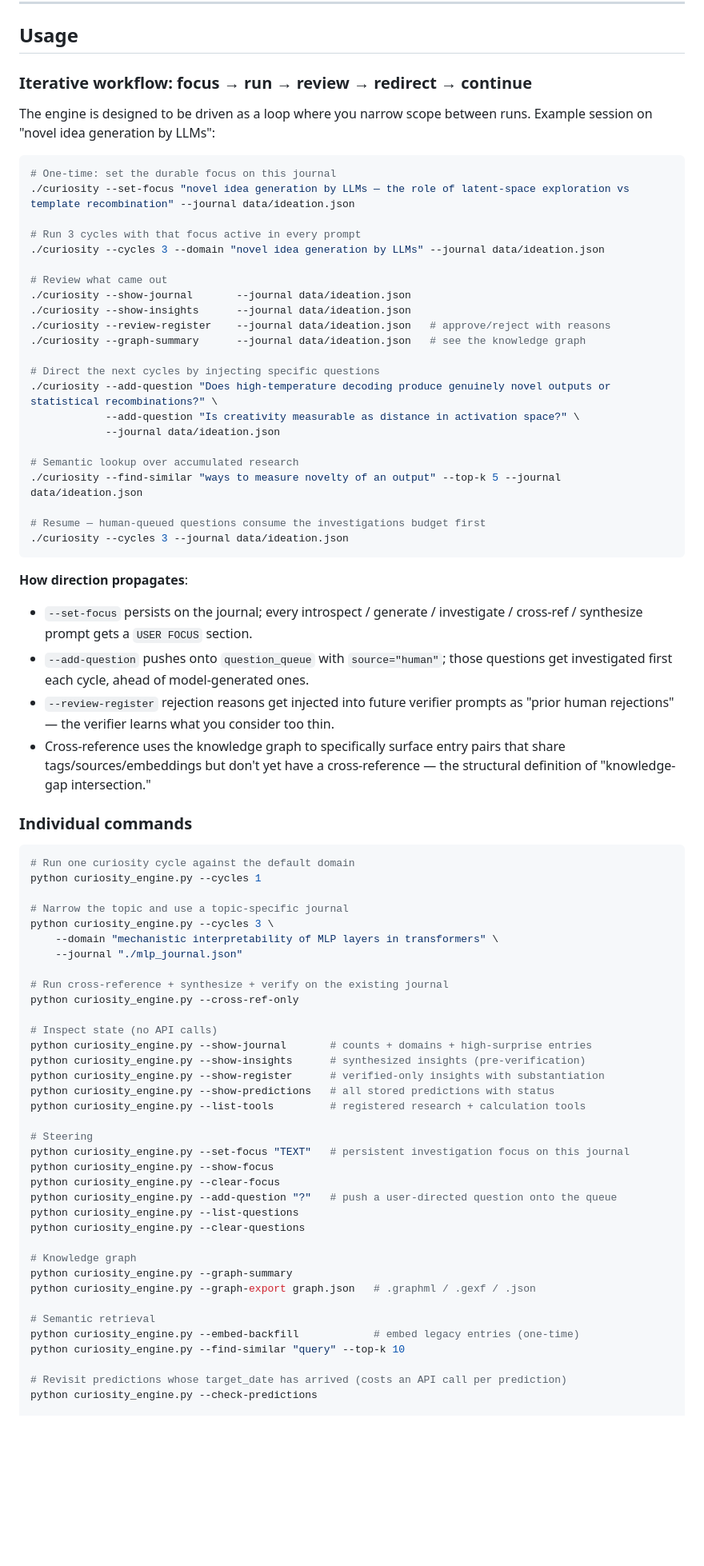
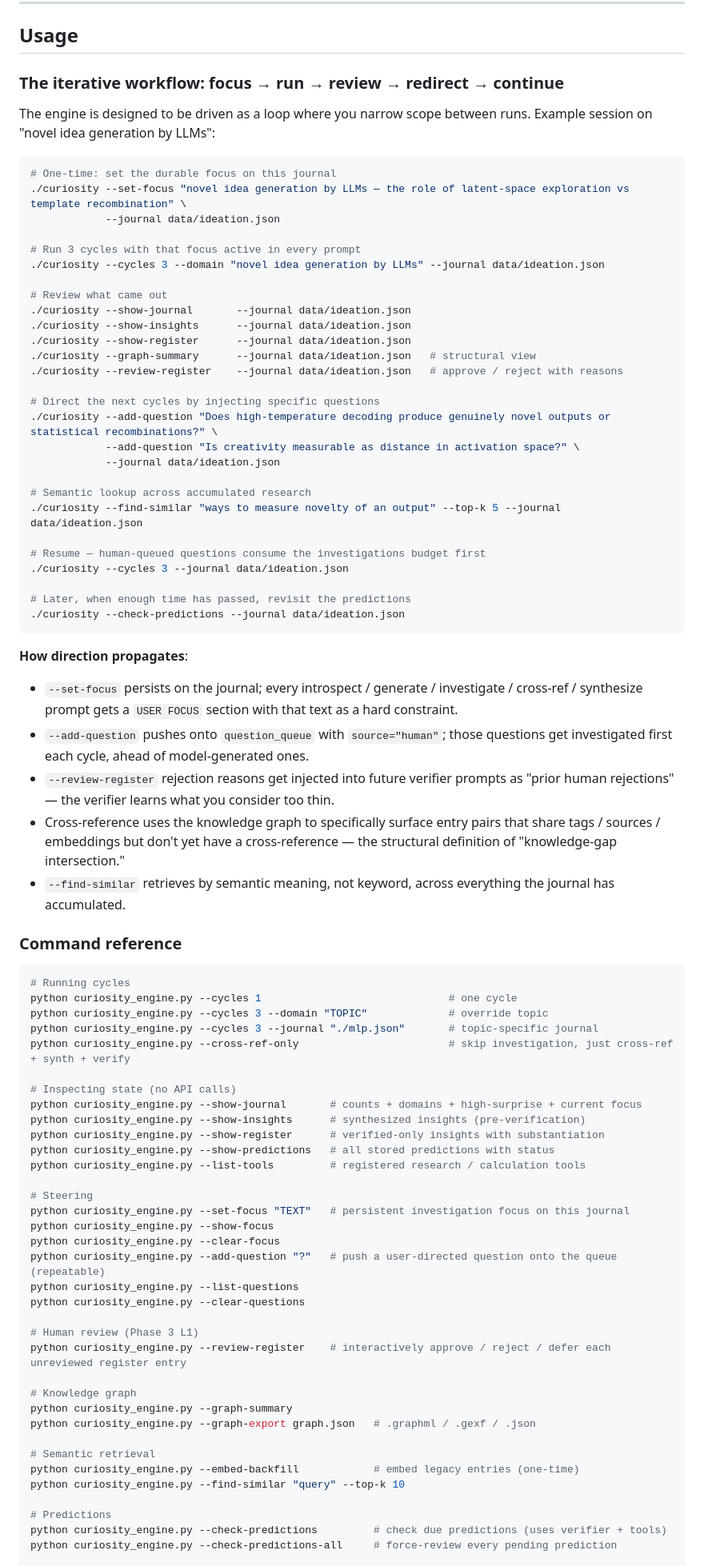
Before and after one commit to sfw/CuriosityEngine, a Markdown page: README.md, the part around one of its changes. Shown at 80% size. Rendered like a GitHub page; blank space fills up the shorter version.

````diff
--- a/README.md
+++ b/README.md
@@ -121,13 +130,14 @@ See `engine.toml.example` for a complete, annotated config.
 
 ## Usage
 
-### Iterative workflow: focus → run → review → redirect → continue
+### The iterative workflow: focus → run → review → redirect → continue
 
 The engine is designed to be driven as a loop where you narrow scope between runs. Example session on "novel idea generation by LLMs":
 
 ```bash
 # One-time: set the durable focus on this journal
-./curiosity --set-focus "novel idea generation by LLMs — the role of latent-space exploration vs template recombination" --journal data/ideation.json
+./curiosity --set-focus "novel idea generation by LLMs — the role of latent-space exploration vs template recombination" \
+            --journal data/ideation.json
 
 # Run 3 cycles with that focus active in every prompt
 ./curiosity --cycles 3 --domain "novel idea generation by LLMs" --journal data/ideation.json
@@ -135,55 +145,58 @@ The engine is designed to be driven as a loop where you narrow scope between run
 # Review what came out
 ./curiosity --show-journal       --journal data/ideation.json
 ./curiosity --show-insights      --journal data/ideation.json
-./curiosity --review-register    --journal data/ideation.json   # approve/reject with reasons
-./curiosity --graph-summary      --journal data/ideation.json   # see the knowledge graph
+./curiosity --show-register      --journal data/ideation.json
+./curiosity --graph-summary      --journal data/ideation.json   # structural view
+./curiosity --review-register    --journal data/ideation.json   # approve / reject with reasons
 
 # Direct the next cycles by injecting specific questions
 ./curiosity --add-question "Does high-temperature decoding produce genuinely novel outputs or statistical recombinations?" \
             --add-question "Is creativity measurable as distance in activation space?" \
             --journal data/ideation.json
 
-# Semantic lookup over accumulated research
+# Semantic lookup across accumulated research
 ./curiosity --find-similar "ways to measure novelty of an output" --top-k 5 --journal data/ideation.json
 
 # Resume — human-queued questions consume the investigations budget first
 ./curiosity --cycles 3 --journal data/ideation.json
+
+# Later, when enough time has passed, revisit the predictions
+./curiosity --check-predictions --journal data/ideation.json
 ```
 
 **How direction propagates**:
-- `--set-focus` persists on the journal; every introspect / generate / investigate / cross-ref / synthesize prompt gets a `USER FOCUS` section.
+- `--set-focus` persists on the journal; every introspect / generate / investigate / cross-ref / synthesize prompt gets a `USER FOCUS` section with that text as a hard constraint.
 - `--add-question` pushes onto `question_queue` with `source="human"`; those questions get investigated first each cycle, ahead of model-generated ones.
 - `--review-register` rejection reasons get injected into future verifier prompts as "prior human rejections" — the verifier learns what you consider too thin.
-- Cross-reference uses the knowledge graph to specifically surface entry pairs that share tags/sources/embeddings but don't yet have a cross-reference — the structural definition of "knowledge-gap intersection."
+- Cross-reference uses the knowledge graph to specifically surface entry pairs that share tags / sources / embeddings but don't yet have a cross-reference — the structural definition of "knowledge-gap intersection."
+- `--find-similar` retrieves by semantic meaning, not keyword, across everything the journal has accumulated.
 
-### Individual commands
+### Command reference
 
 ```bash
-# Run one curiosity cycle against the default domain
-python curiosity_engine.py --cycles 1
+# Running cycles
+python curiosity_engine.py --cycles 1                              # one cycle
+python curiosity_engine.py --cycles 3 --domain "TOPIC"             # override topic
+python curiosity_engine.py --cycles 3 --journal "./mlp.json"       # topic-specific journal
+python curiosity_engine.py --cross-ref-only                        # skip investigation, just cross-ref + synth + verify
 
-# Narrow the topic and use a topic-specific journal
-python curiosity_engine.py --cycles 3 \
-    --domain "mechanistic interpretability of MLP layers in transformers" \
-    --journal "./mlp_journal.json"
-
-# Run cross-reference + synthesize + verify on the existing journal
-python curiosity_engine.py --cross-ref-only
-
-# Inspect state (no API calls)
-python curiosity_engine.py --show-journal       # counts + domains + high-surprise entries
+# Inspecting state (no API calls)
+python curiosity_engine.py --show-journal       # counts + domains + high-surprise + current focus
 python curiosity_engine.py --show-insights      # synthesized insights (pre-verification)
 python curiosity_engine.py --show-register      # verified-only insights with substantiation
 python curiosity_engine.py --show-predictions   # all stored predictions with status
-python curiosity_engine.py --list-tools         # registered research + calculation tools
+python curiosity_engine.py --list-tools         # registered research / calculation tools
 
 # Steering
 python curiosity_engine.py --set-focus "TEXT"   # persistent investigation focus on this journal
 python curiosity_engine.py --show-focus
 python curiosity_engine.py --clear-focus
-python curiosity_engine.py --add-question "?"   # push a user-directed question onto the queue
+python curiosity_engine.py --add-question "?"   # push a user-directed question onto the queue (repeatable)
 python curiosity_engine.py --list-questions
 python curiosity_engine.py --clear-questions
+
+# Human review (Phase 3 L1)
+python curiosity_engine.py --review-register    # interactively approve / reject / defer each unreviewed register entry
 
 # Knowledge graph
 python curiosity_engine.py --graph-summary
@@ -193,6 +206,7 @@ python curiosity_engine.py --graph-export graph.json   # .graphml / .gexf / .jso
 python curiosity_engine.py --embed-backfill            # embed legacy entries (one-time)
 python curiosity_engine.py --find-similar "query" --top-k 10
 
-# Revisit predictions whose target_date has arrived (costs an API call per prediction)
-python curiosity_engine.py --check-predictions
+# Predictions
+python curiosity_engine.py --check-predictions         # check due predictions (uses verifier + tools)
+python curiosity_engine.py --check-predictions-all     # force-review every pending prediction
 
````
Also changed, not shown: other parts of README.md (+111 -56 lines).
